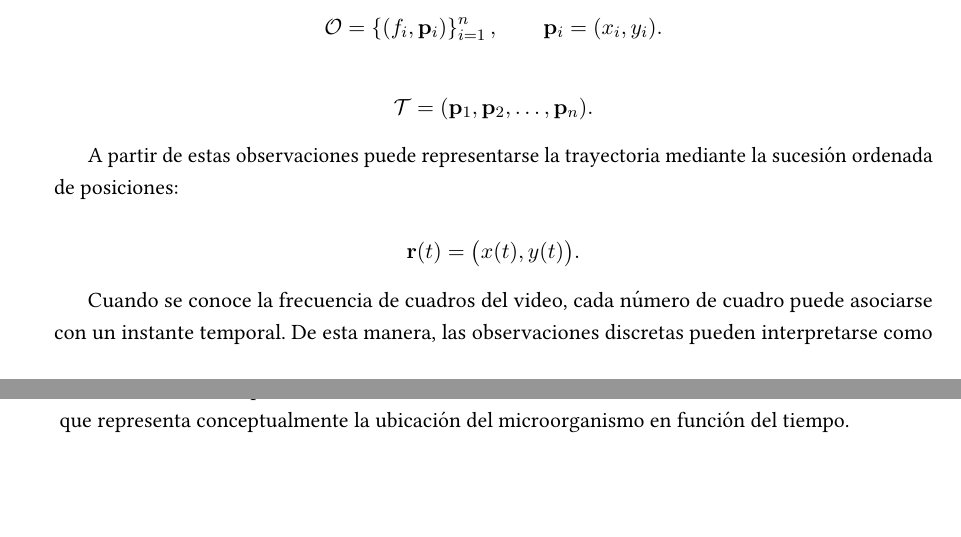
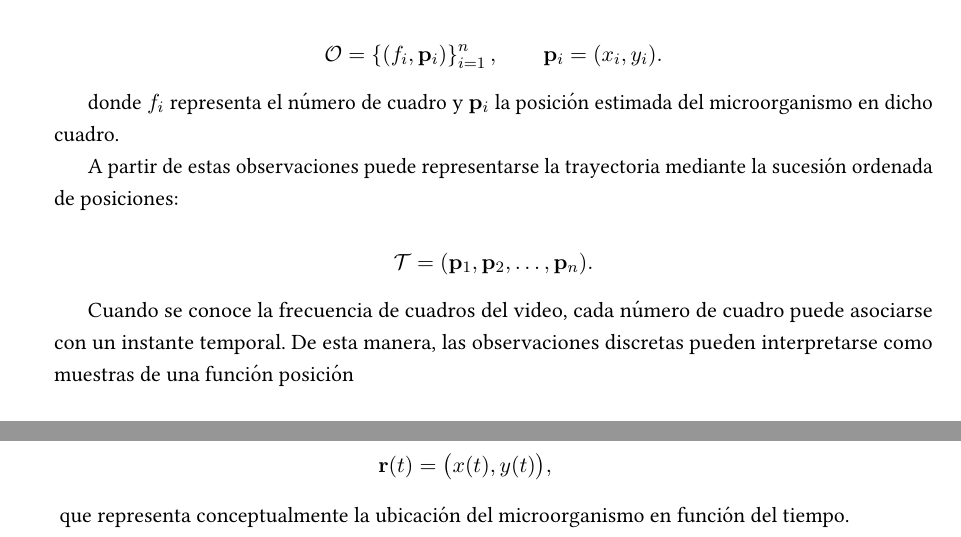
Before and after one commit to Alexiiuus/tesis-microorganismos, a LaTeX thesis (main.tex, which reads chapters/02_problema.tex): two parts of pages 13 and 14 of 44, joined at a grey line, cut so that both start at the same text, the shorter picture padded with empty space. Compiled offline with pdfLaTeX.

Commit message:
fix(latex): preserve secondary analysis equations and prose

```diff
--- a/chapters/02_problema.tex
+++ b/chapters/02_problema.tex
@@ -38,19 +38,19 @@ El sistema no observa dicho recorrido de manera continua, sino mediante posicion
 \mathbf{p}_i=(x_i,y_i).
 \]
 
+donde $f_i$ representa el número de cuadro y $\mathbf{p}_i$ la posición estimada del microorganismo en dicho cuadro.
+
+A partir de estas observaciones puede representarse la trayectoria mediante la sucesión ordenada de posiciones:
+
 \[
 \mathcal{T}=(\mathbf{p}_1,\mathbf{p}_2,\ldots,\mathbf{p}_n).
 \]
 
-A partir de estas observaciones puede representarse la trayectoria mediante la sucesión ordenada de posiciones:
+Cuando se conoce la frecuencia de cuadros del video, cada número de cuadro puede asociarse con un instante temporal. De esta manera, las observaciones discretas pueden interpretarse como muestras de una función posición
 
 \[
-\mathbf{r}(t)=\bigl(x(t),y(t)\bigr).
+\mathbf{r}(t)=\bigl(x(t),y(t)\bigr),
 \]
-
-Cuando se conoce la frecuencia de cuadros del video, cada número de cuadro puede asociarse con un instante temporal. De esta manera, las observaciones discretas pueden interpretarse como muestras de una función posición
-
-% TODO(EQUATION): transcribir ecuación exacta desde Google Docs.
 
 que representa conceptualmente la ubicación del microorganismo en función del tiempo.
 
```
